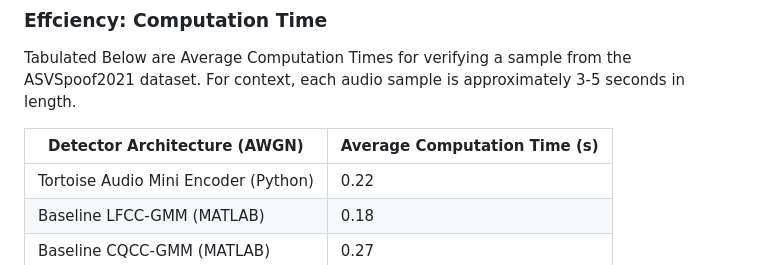
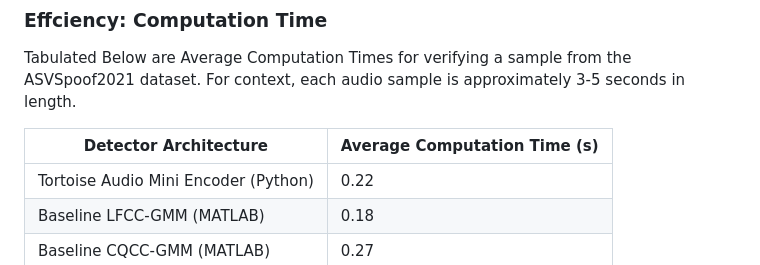
Before and after one commit to dotimothy/RuHuman, a Markdown page: Report.md, the part around the change. Drawn GitHub-style.

```diff
--- a/Report.md
+++ b/Report.md
@@ -62,7 +62,7 @@ The full raw CM Scores that generated the above metrics using <code>eval-package
 ### Effciency: Computation Time
 Tabulated Below are Average Computation Times for verifying a sample from the ASVSpoof2021 dataset. For context, each audio sample is approximately 3-5 seconds in length.
 
-| Detector Architecture (AWGN)  | Average Computation Time (s) |
+| Detector Architecture  | Average Computation Time (s) |
 | ------------- | -------------
 | Tortoise Audio Mini Encoder (Python)  | 0.22  |
 | Baseline LFCC-GMM (MATLAB)  | 0.18  |
```
